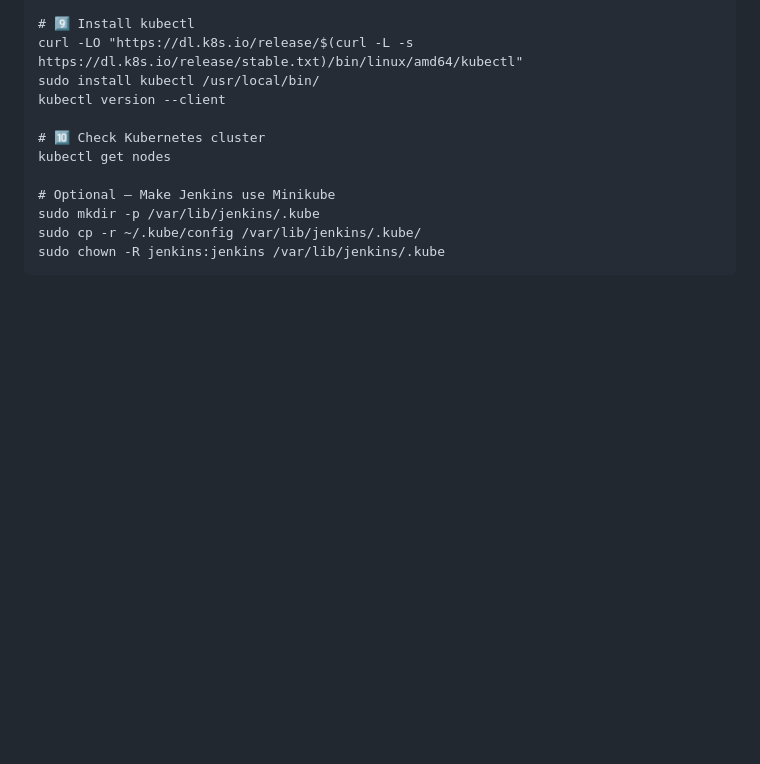
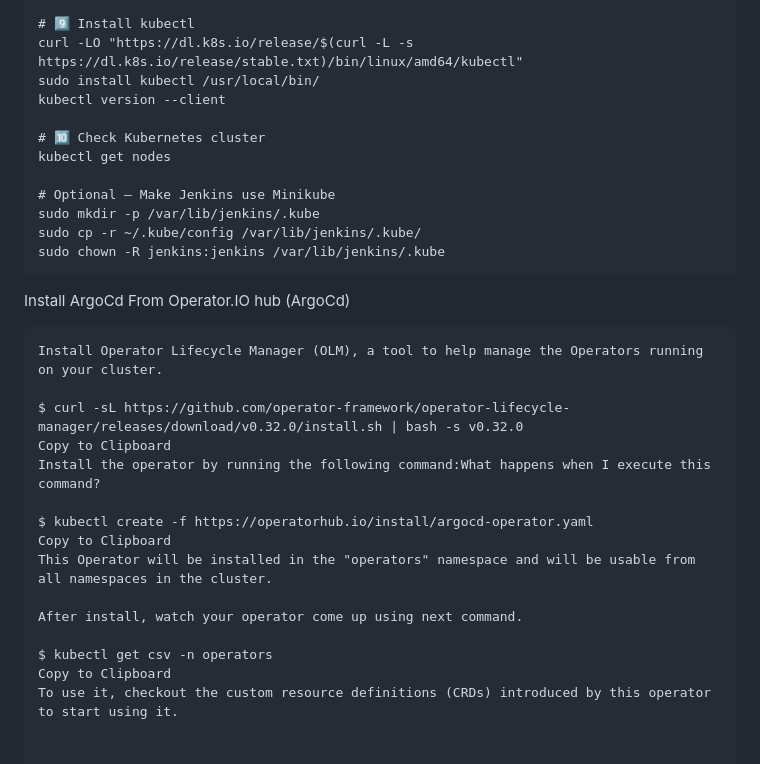
Before and after one commit to Karthikbale/Project-Dev, a Markdown page: Jenkins/README.md, the part around the change. GitHub-like rendering; blank space fills up the shorter version.

````diff
--- a/Jenkins/README.md
+++ b/Jenkins/README.md
@@ -175,3 +175,20 @@ sudo mkdir -p /var/lib/jenkins/.kube
 sudo cp -r ~/.kube/config /var/lib/jenkins/.kube/
 sudo chown -R jenkins:jenkins /var/lib/jenkins/.kube
 ```
+Install ArgoCd From Operator.IO hub    (ArgoCd)
+```
+Install Operator Lifecycle Manager (OLM), a tool to help manage the Operators running on your cluster.
+
+$ curl -sL https://github.com/operator-framework/operator-lifecycle-manager/releases/download/v0.32.0/install.sh | bash -s v0.32.0
+Copy to Clipboard
+Install the operator by running the following command:What happens when I execute this command?
+
+$ kubectl create -f https://operatorhub.io/install/argocd-operator.yaml
+Copy to Clipboard
+This Operator will be installed in the "operators" namespace and will be usable from all namespaces in the cluster.
+
+After install, watch your operator come up using next command.
+
+$ kubectl get csv -n operators
+Copy to Clipboard
+To use it, checkout the custom resource definitions (CRDs) introduced by this operator to start using it.
````
